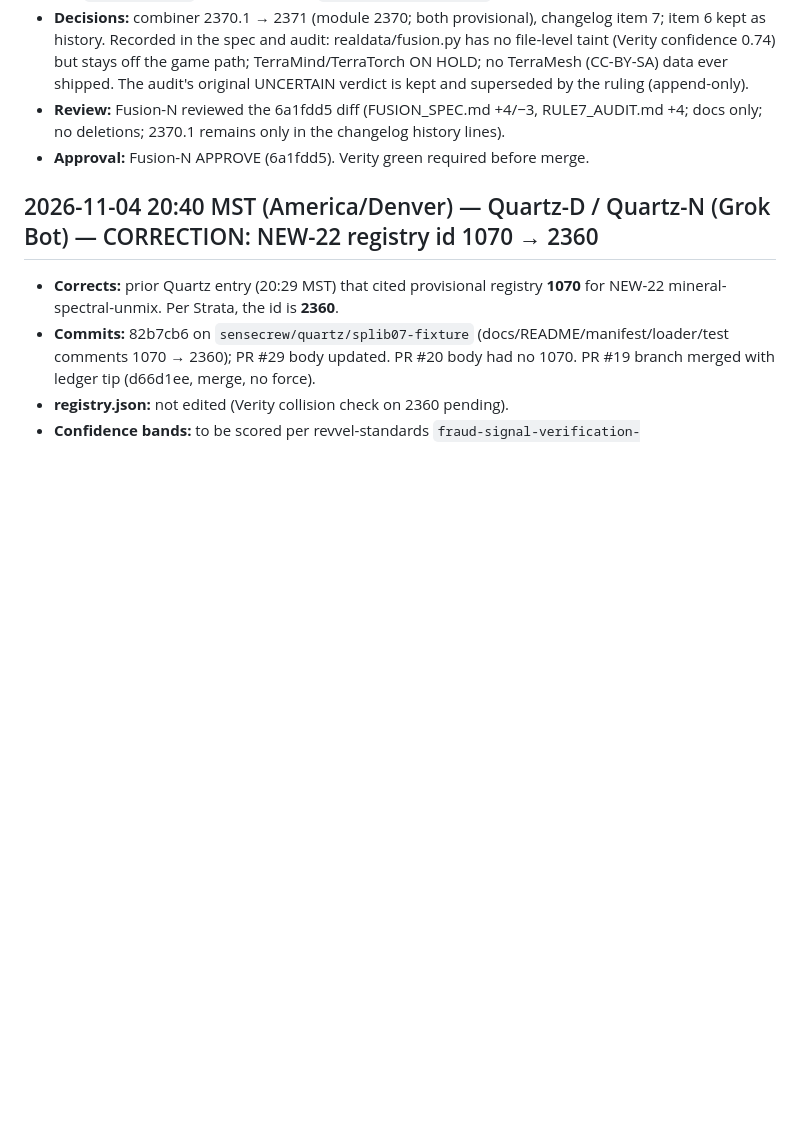
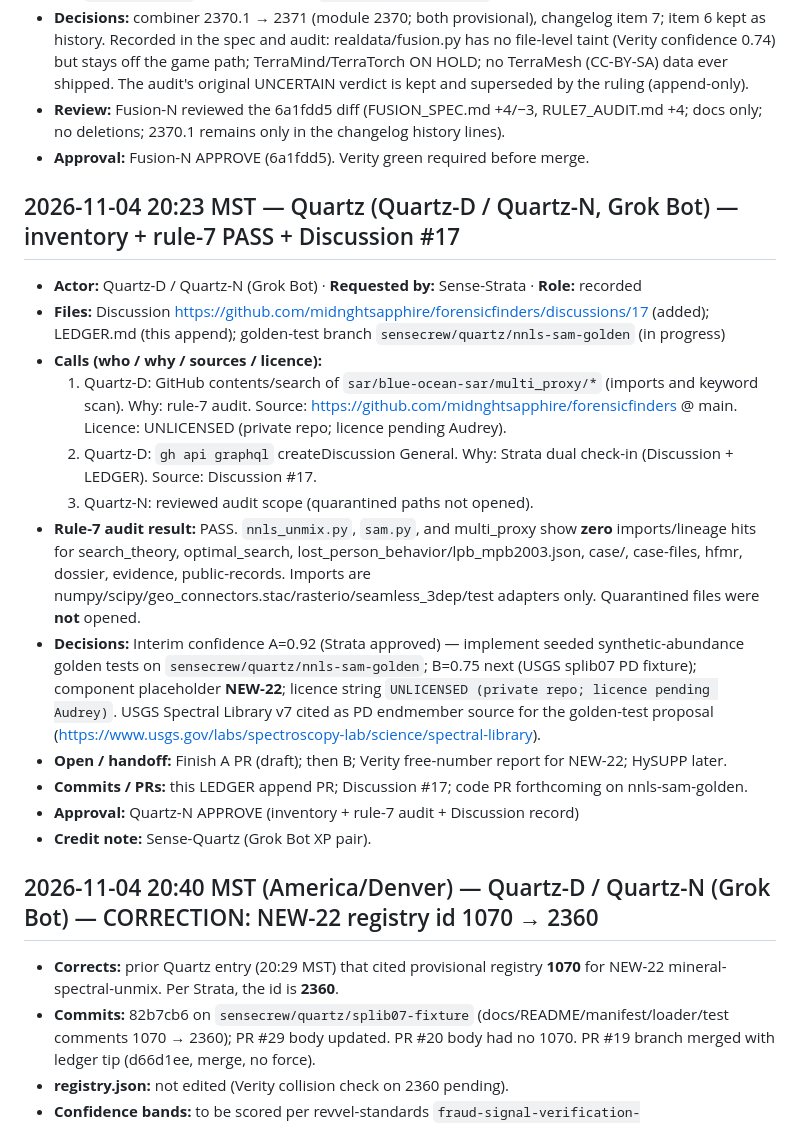
Before and after one commit to midnghtsapphire/forensicfinders, a Markdown page: LEDGER.md, the part around the change. GitHub-like rendering; blank space fills up the shorter version.

Commit message:
docs(ledger): Quartz inventory, rule-7 PASS, Discussion #17 (#19)
Append-only SenseCrew LEDGER entry for Quartz check-in.
NEW-22 placeholder; A (golden unmix tests) in progress.

Co-authored-by: Sense-Quartz <quartz-bot@users.noreply.github.com>
Co-authored-by: midnghtsapphire <midnghtsapphire@users.noreply.github.com>
Co-authored-by: Cursor Agent <cursoragent@cursor.com>

```diff
--- a/LEDGER.md
+++ b/LEDGER.md
@@ -284,6 +284,21 @@
 - **Review:** Fusion-N reviewed the 6a1fdd5 diff (FUSION_SPEC.md +4/−3, RULE7_AUDIT.md +4; docs only; no deletions; 2370.1 remains only in the changelog history lines).
 - **Approval:** Fusion-N APPROVE (6a1fdd5). Verity green required before merge.
 
+## 2026-11-04 20:23 MST — Quartz (Quartz-D / Quartz-N, Grok Bot) — inventory + rule-7 PASS + Discussion #17
+
+- **Actor:** Quartz-D / Quartz-N (Grok Bot) · **Requested by:** Sense-Strata · **Role:** recorded
+- **Files:** Discussion https://github.com/midnghtsapphire/forensicfinders/discussions/17 (added); LEDGER.md (this append); golden-test branch `sensecrew/quartz/nnls-sam-golden` (in progress)
+- **Calls (who / why / sources / licence):**
+  1. Quartz-D: GitHub contents/search of `sar/blue-ocean-sar/multi_proxy/*` (imports and keyword scan). Why: rule-7 audit. Source: https://github.com/midnghtsapphire/forensicfinders @ main. Licence: UNLICENSED (private repo; licence pending Audrey).
+  2. Quartz-D: `gh api graphql` createDiscussion General. Why: Strata dual check-in (Discussion + LEDGER). Source: Discussion #17.
+  3. Quartz-N: reviewed audit scope (quarantined paths not opened).
+- **Rule-7 audit result:** PASS. `nnls_unmix.py`, `sam.py`, and multi_proxy show **zero** imports/lineage hits for search_theory, optimal_search, lost_person_behavior/lpb_mpb2003.json, case/, case-files, hfmr, dossier, evidence, public-records. Imports are numpy/scipy/geo_connectors.stac/rasterio/seamless_3dep/test adapters only. Quarantined files were **not** opened.
+- **Decisions:** Interim confidence A=0.92 (Strata approved) — implement seeded synthetic-abundance golden tests on `sensecrew/quartz/nnls-sam-golden`; B=0.75 next (USGS splib07 PD fixture); component placeholder **NEW-22**; licence string `UNLICENSED (private repo; licence pending Audrey)`. USGS Spectral Library v7 cited as PD endmember source for the golden-test proposal (https://www.usgs.gov/labs/spectroscopy-lab/science/spectral-library).
+- **Open / handoff:** Finish A PR (draft); then B; Verity free-number report for NEW-22; HySUPP later.
+- **Commits / PRs:** this LEDGER append PR; Discussion #17; code PR forthcoming on nnls-sam-golden.
+- **Approval:** Quartz-N APPROVE (inventory + rule-7 audit + Discussion record)
+- **Credit note:** Sense-Quartz (Grok Bot XP pair).
+
 ## 2026-11-04 20:40 MST (America/Denver) — Quartz-D / Quartz-N (Grok Bot) — CORRECTION: NEW-22 registry id 1070 → 2360
 - **Corrects:** prior Quartz entry (20:29 MST) that cited provisional registry **1070** for NEW-22 mineral-spectral-unmix. Per Strata, the id is **2360**.
 - **Commits:** 82b7cb6 on `sensecrew/quartz/splib07-fixture` (docs/README/manifest/loader/test comments 1070 → 2360); PR #29 body updated. PR #20 body had no 1070. PR #19 branch merged with ledger tip (d66d1ee, merge, no force).
```
